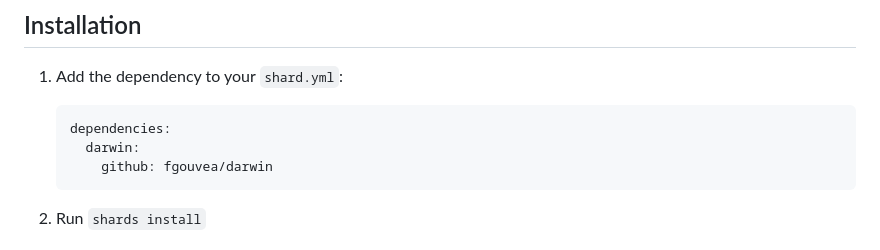
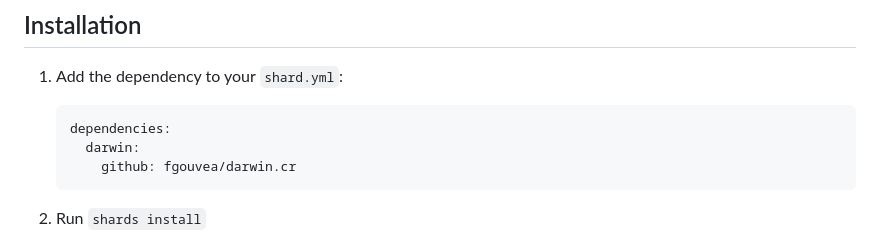
Before and after one commit to fgouvea/darwin.cr, a Markdown page: README.md, the part around the change. Rendered like a GitHub page.

Commit message:
Fixing installation instructions on README.

````diff
--- a/README.md
+++ b/README.md
@@ -9,7 +9,7 @@ A genetic algorithm Crystal library that aims to be simple, but highly customiza
    ```yaml
    dependencies:
      darwin:
-       github: fgouvea/darwin
+       github: fgouvea/darwin.cr
    ```
 
 2. Run `shards install`
````
